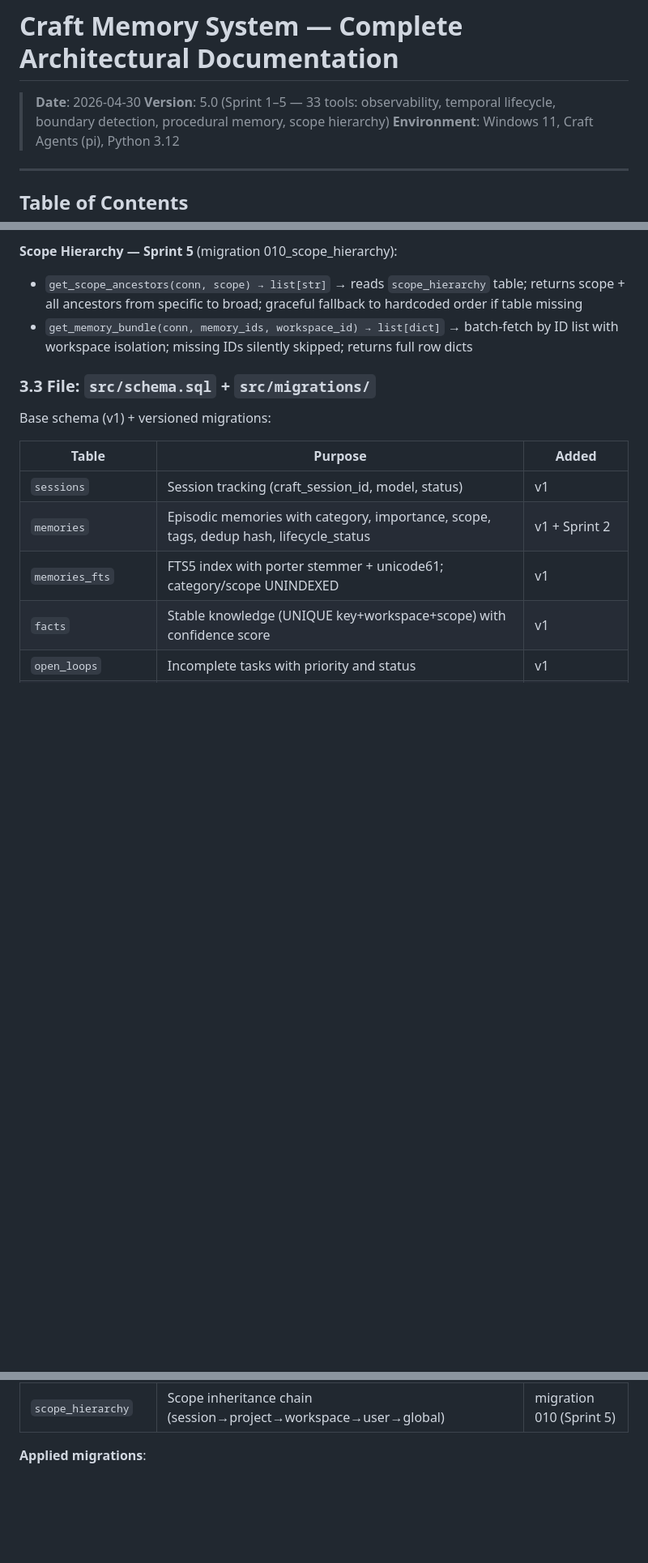
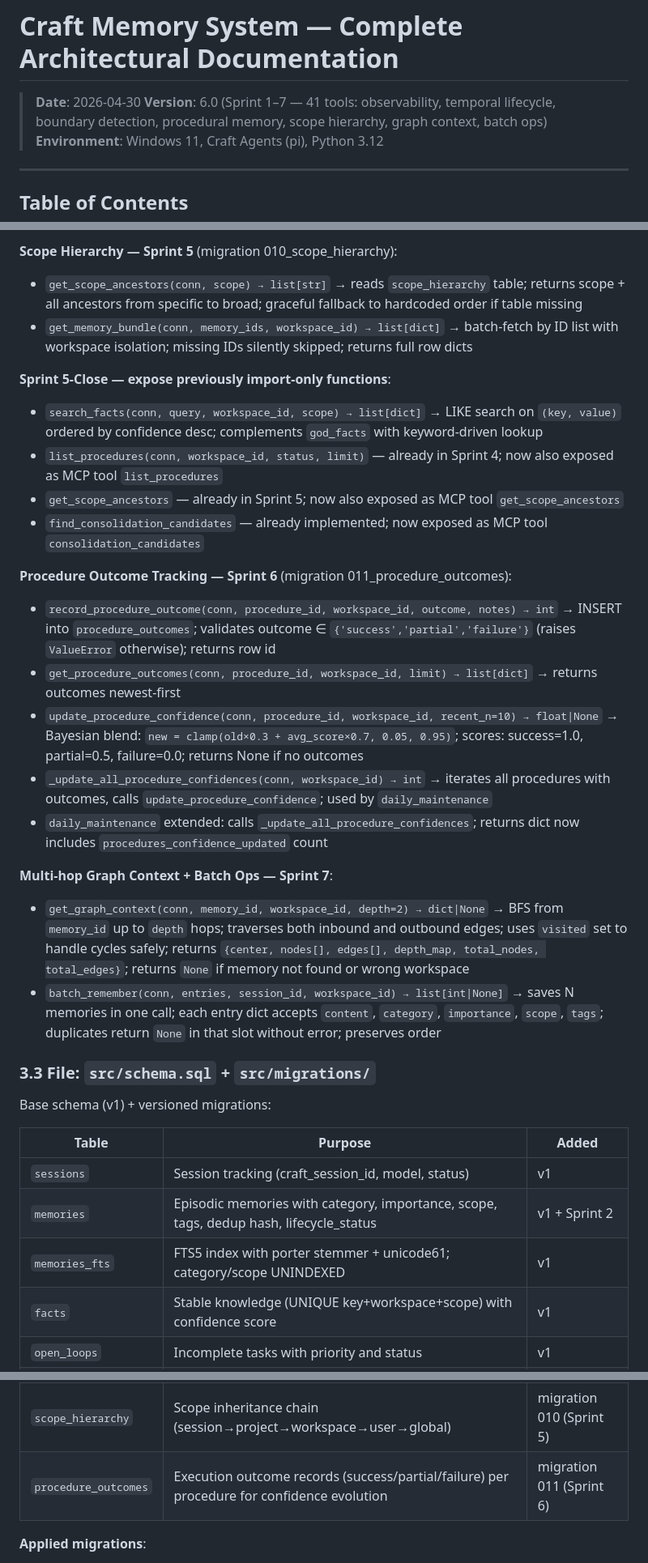
Before and after one commit to matrixNeo76/craft-memory, a Markdown page: ARCHITECTURE.md, 3 parts joined by grey strips. Shown at 81% size. Drawn GitHub-style; blank space fills up the shorter version.

```diff
--- a/ARCHITECTURE.md
+++ b/ARCHITECTURE.md
@@ -1,7 +1,7 @@
 # Craft Memory System — Complete Architectural Documentation
 
 > **Date**: 2026-04-30
-> **Version**: 5.0 (Sprint 1–5 — 33 tools: observability, temporal lifecycle, boundary detection, procedural memory, scope hierarchy)
+> **Version**: 6.0 (Sprint 1–7 — 41 tools: observability, temporal lifecycle, boundary detection, procedural memory, scope hierarchy, graph context, batch ops)
 > **Environment**: Windows 11, Craft Agents (pi), Python 3.12
 
 ---
@@ -263,6 +271,23 @@ SQLite data layer. Main functions:
 - `get_scope_ancestors(conn, scope) → list[str]` → reads `scope_hierarchy` table; returns scope + all ancestors from specific to broad; graceful fallback to hardcoded order if table missing
 - `get_memory_bundle(conn, memory_ids, workspace_id) → list[dict]` → batch-fetch by ID list with workspace isolation; missing IDs silently skipped; returns full row dicts
 
+**Sprint 5-Close — expose previously import-only functions**:
+- `search_facts(conn, query, workspace_id, scope) → list[dict]` → LIKE search on `(key, value)` ordered by confidence desc; complements `god_facts` with keyword-driven lookup
+- `list_procedures(conn, workspace_id, status, limit)` — already in Sprint 4; now also exposed as MCP tool `list_procedures`
+- `get_scope_ancestors` — already in Sprint 5; now also exposed as MCP tool `get_scope_ancestors`
+- `find_consolidation_candidates` — already implemented; now exposed as MCP tool `consolidation_candidates`
+
+**Procedure Outcome Tracking — Sprint 6** (migration 011_procedure_outcomes):
+- `record_procedure_outcome(conn, procedure_id, workspace_id, outcome, notes) → int` → INSERT into `procedure_outcomes`; validates outcome ∈ `{'success','partial','failure'}` (raises `ValueError` otherwise); returns row id
+- `get_procedure_outcomes(conn, procedure_id, workspace_id, limit) → list[dict]` → returns outcomes newest-first
+- `update_procedure_confidence(conn, procedure_id, workspace_id, recent_n=10) → float|None` → Bayesian blend: `new = clamp(old×0.3 + avg_score×0.7, 0.05, 0.95)`; scores: success=1.0, partial=0.5, failure=0.0; returns None if no outcomes
+- `_update_all_procedure_confidences(conn, workspace_id) → int` → iterates all procedures with outcomes, calls `update_procedure_confidence`; used by `daily_maintenance`
+- `daily_maintenance` extended: calls `_update_all_procedure_confidences`; returns dict now includes `procedures_confidence_updated` count
+
+**Multi-hop Graph Context + Batch Ops — Sprint 7**:
+- `get_graph_context(conn, memory_id, workspace_id, depth=2) → dict|None` → BFS from `memory_id` up to `depth` hops; traverses both inbound and outbound edges; uses `visited` set to handle cycles safely; returns `{center, nodes[], edges[], depth_map, total_nodes, total_edges}`; returns `None` if memory not found or wrong workspace
+- `batch_remember(conn, entries, session_id, workspace_id) → list[int|None]` → saves N memories in one call; each entry dict accepts `content`, `category`, `importance`, `scope`, `tags`; duplicates return `None` in that slot without error; preserves order
+
 ### 3.3 File: `src/schema.sql` + `src/migrations/`
 
 Base schema (v1) + versioned migrations:
@@ -280,6 +305,7 @@ Base schema (v1) + versioned migrations:
 | `procedures` | Named reusable workflows with trigger context and markdown steps | migration 009 (Sprint 4) |
 | `procedures_fts` | Standalone FTS5 index for procedures (porter tokenizer) | migration 009 (Sprint 4) |
 | `scope_hierarchy` | Scope inheritance chain (session→project→workspace→user→global) | migration 010 (Sprint 5) |
+| `procedure_outcomes` | Execution outcome records (success/partial/failure) per procedure for confidence evolution | migration 011 (Sprint 6) |
 
 **Applied migrations**:
 - `002_global_dedup.sql`: changes UNIQUE from `(session_id, content_hash)` to `(workspace_id, content_hash)`; recreates FTS5 with category/scope UNINDEXED
```
Also changed, not shown: other parts of ARCHITECTURE.md (+15 -4 lines).
